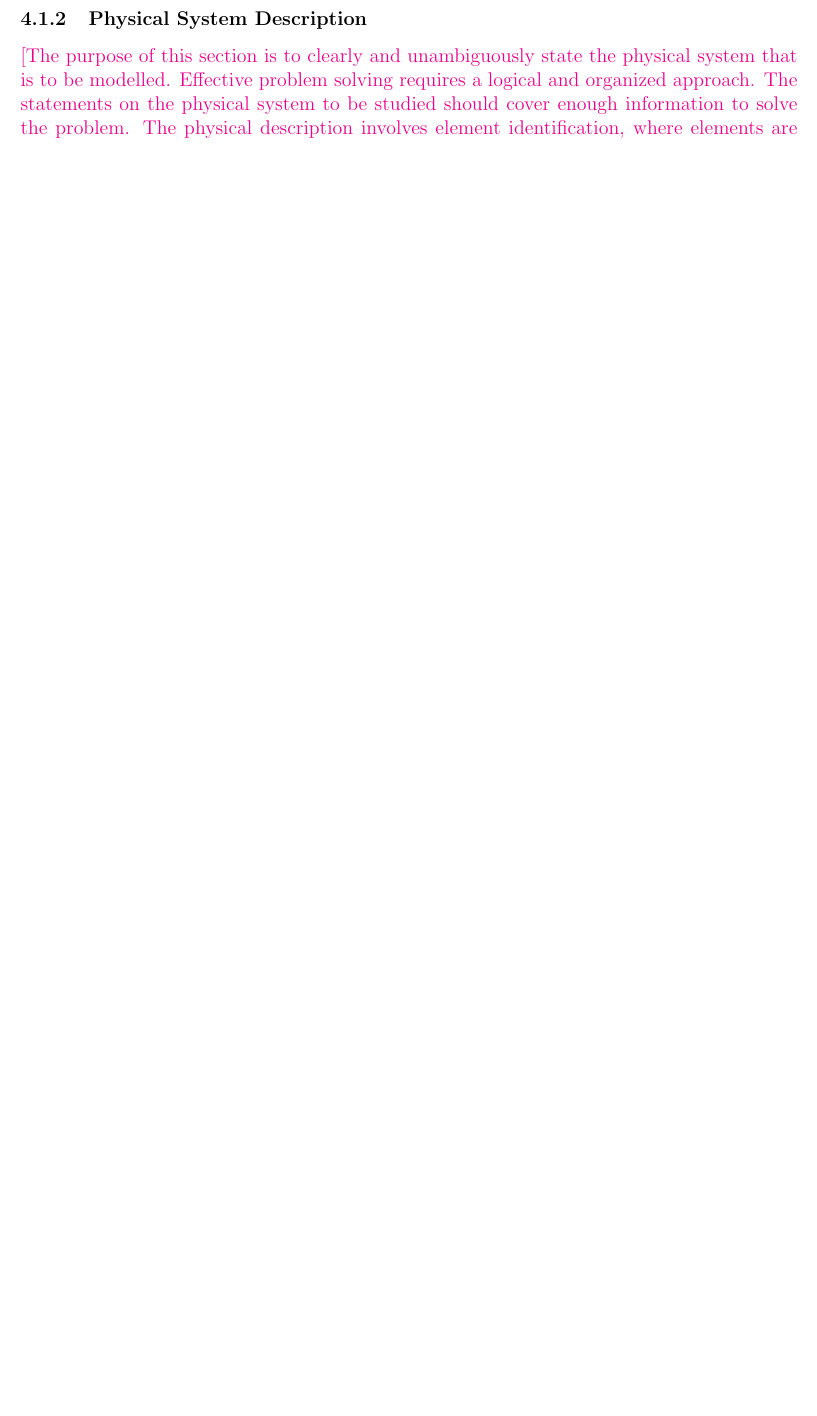
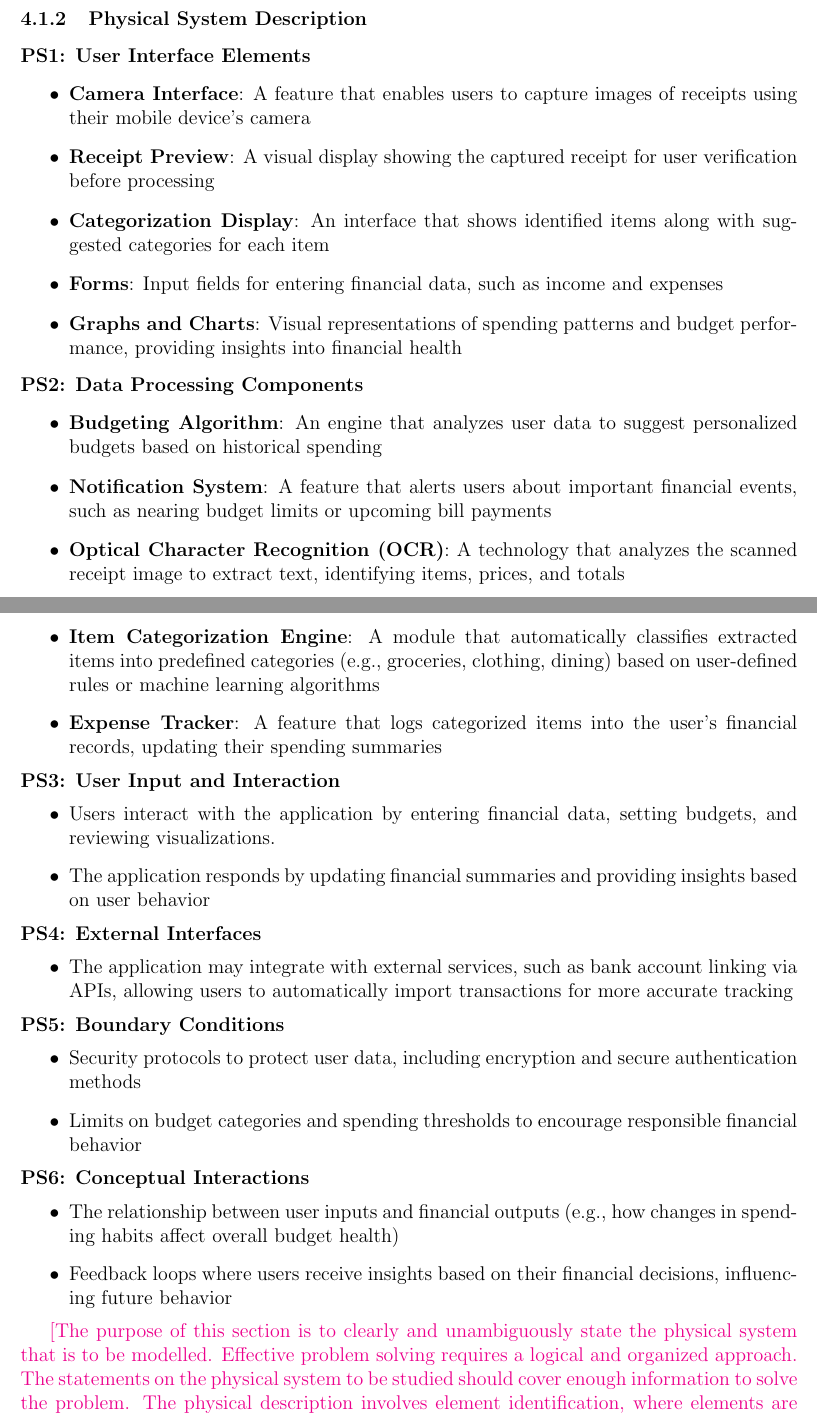
Before and after one commit to angelaw7/capstone, a LaTeX document (docs/SRS/SRS.tex): part of page 16 of 41 before the commit and two parts of pages 16 and 17 of 42 after it, the two joined at a grey line, cut so that both start at the same text, the shorter picture padded with empty space. Compiled offline with pdfLaTeX.

Commit message:
chore: Added Physical System Description (4.1.2)

```diff
--- a/docs/SRS/SRS.tex
+++ b/docs/SRS/SRS.tex
@@ -565,3 +568,48 @@ easier to correctly understand the requirements:
+\textbf{PS1: User Interface Elements}
+\begin{itemize}
+  \item \textbf{Camera Interface}: A feature that enables users to capture images of receipts using their mobile device’s camera
+  \item \textbf{Receipt Preview}: A visual display showing the captured receipt for user verification before processing
+  \item \textbf{Categorization Display}: An interface that shows identified items along with suggested categories for each item
+  \item \textbf{Forms}: Input fields for entering financial data, such as income and expenses
+  \item \textbf{Graphs and Charts}: Visual representations of spending patterns and budget performance, providing insights into financial health
+\end{itemize}
+
+\noindent
+\textbf{PS2: Data Processing Components}
+\begin{itemize}
+  \item \textbf{Budgeting Algorithm}: An engine that analyzes user data to suggest personalized budgets based on historical spending
+  \item \textbf{Notification System}: A feature that alerts users about important financial events, such as nearing budget limits or upcoming bill payments
+  \item \textbf{Optical Character Recognition (OCR)}: A technology that analyzes the scanned receipt image to extract text, identifying items, prices, and totals
+  \item \textbf{Item Categorization Engine}: A module that automatically classifies extracted items into predefined categories (e.g., groceries, clothing, dining) based on user-defined rules or machine learning algorithms
+  \item \textbf{Expense Tracker}: A feature that logs categorized items into the user’s financial records, updating their spending summaries
+\end{itemize}
+
+\noindent
+\textbf{PS3: User Input and Interaction}
+\begin{itemize}
+  \item Users interact with the application by entering financial data, setting budgets, and reviewing visualizations.
+  \item The application responds by updating financial summaries and providing insights based on user behavior
+\end{itemize}
+
+\noindent
+\textbf{PS4: External Interfaces}
+\begin{itemize}
+  \item The application may integrate with external services, such as bank account linking via APIs, allowing users to automatically import transactions for more accurate tracking
+\end{itemize}
+
+\noindent
+\textbf{PS5: Boundary Conditions}
+\begin{itemize}
+  \item Security protocols to protect user data, including encryption and secure authentication methods
+  \item Limits on budget categories and spending thresholds to encourage responsible financial behavior
+\end{itemize}
+
+\noindent
+\textbf{PS6: Conceptual Interactions}
+\begin{itemize}
+  \item The relationship between user inputs and financial outputs (e.g., how changes in spending habits affect overall budget health)
+  \item Feedback loops where users receive insights based on their financial decisions, influencing future behavior
+\end{itemize}
 
 \plt{The purpose of this section is to clearly and unambiguously state the
   physical system that is to be modelled. Effective problem solving requires a
```
Also changed, not shown: docs/SRS/SRS.pdf, docs/SRS/SRS.tex (25 more changed lines).
